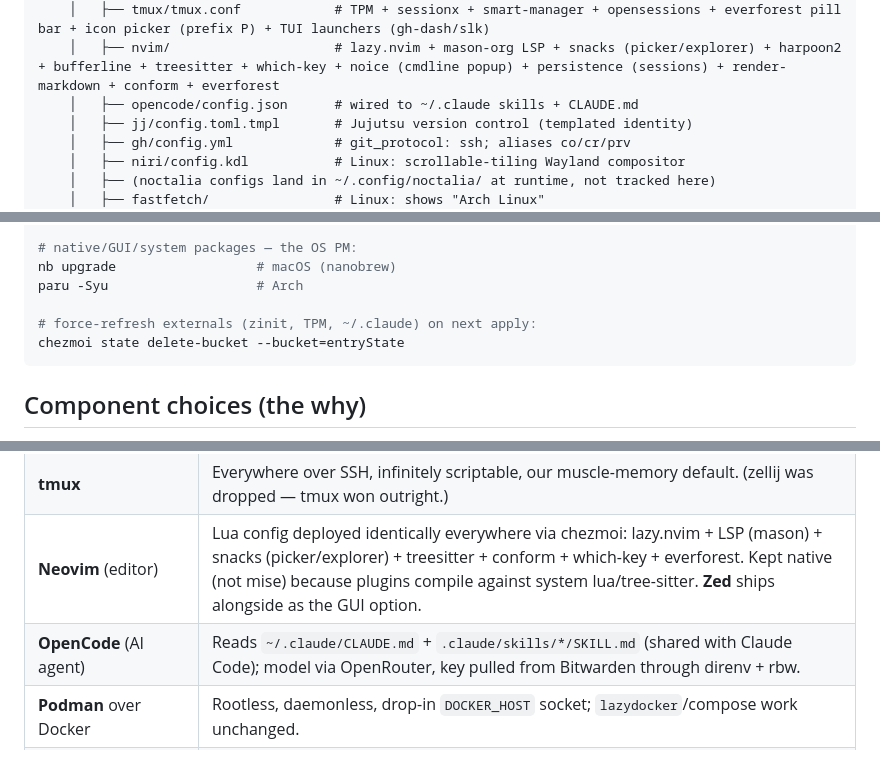
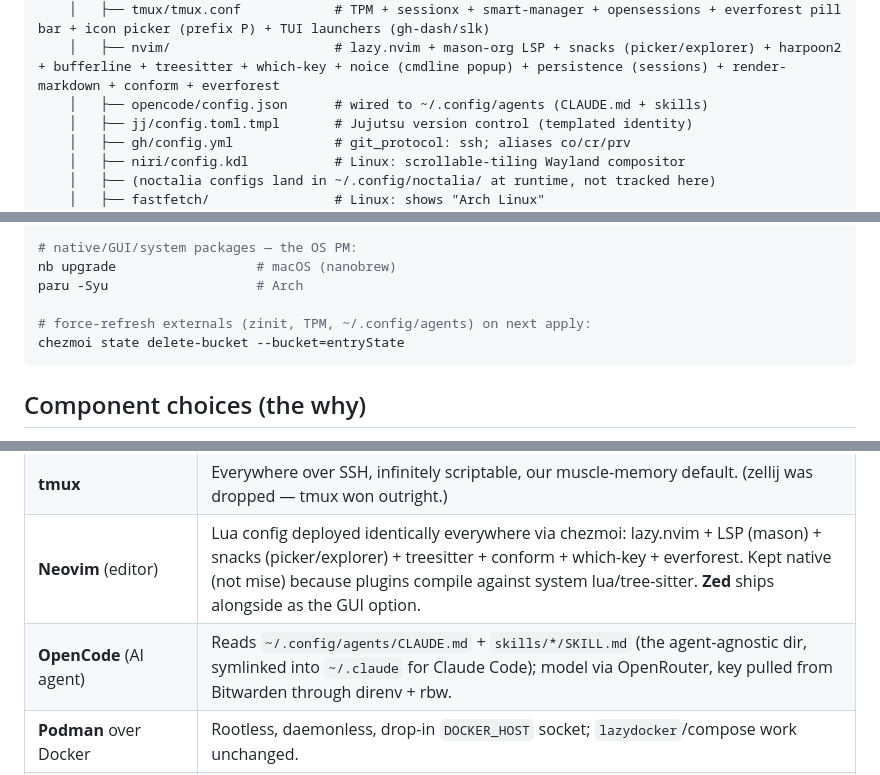
Before and after one commit to morrieinmaas/athome, a Markdown page: README.md, 3 parts joined by grey strips. Drawn GitHub-style.

````diff
--- a/README.md
+++ b/README.md
@@ -581,7 +578,7 @@ athome/
     │   ├── ghostty/config.tmpl       # auto dark/light everforest (window-decoration gated to Linux)
     │   ├── tmux/tmux.conf            # TPM + sessionx + smart-manager + opensessions + everforest pill bar + icon picker (prefix P) + TUI launchers (gh-dash/slk)
     │   ├── nvim/                     # lazy.nvim + mason-org LSP + snacks (picker/explorer) + harpoon2 + bufferline + treesitter + which-key + noice (cmdline popup) + persistence (sessions) + render-markdown + conform + everforest
-    │   ├── opencode/config.json      # wired to ~/.claude skills + CLAUDE.md
+    │   ├── opencode/config.json      # wired to ~/.config/agents (CLAUDE.md + skills)
     │   ├── jj/config.toml.tmpl       # Jujutsu version control (templated identity)
     │   ├── gh/config.yml             # git_protocol: ssh; aliases co/cr/prv
     │   ├── niri/config.kdl           # Linux: scrollable-tiling Wayland compositor
@@ -649,7 +646,7 @@ mise doctor                 # health-check the toolchain
 nb upgrade                  # macOS (nanobrew)
 paru -Syu                   # Arch
 
-# force-refresh externals (zinit, TPM, ~/.claude) on next apply:
+# force-refresh externals (zinit, TPM, ~/.config/agents) on next apply:
 chezmoi state delete-bucket --bucket=entryState
 ```
 
@@ -665,7 +662,7 @@ and the [layout](#layout); this is the *why*):
 | **Ghostty** (terminal) | GPU-accelerated and native-feeling on both OSes; simple `key=value` config (no Lua/YAML); auto dark/light following the OS; Kitty image protocol for yazi previews; MIT. |
 | **tmux** | Everywhere over SSH, infinitely scriptable, our muscle-memory default. (zellij was dropped — tmux won outright.) |
 | **Neovim** (editor) | Lua config deployed identically everywhere via chezmoi: lazy.nvim + LSP (mason) + snacks (picker/explorer) + treesitter + conform + which-key + everforest. Kept native (not mise) because plugins compile against system lua/tree-sitter. **Zed** ships alongside as the GUI option. |
-| **OpenCode** (AI agent) | Reads `~/.claude/CLAUDE.md` + `.claude/skills/*/SKILL.md` (shared with Claude Code); model via OpenRouter, key pulled from Bitwarden through direnv + rbw. |
+| **OpenCode** (AI agent) | Reads `~/.config/agents/CLAUDE.md` + `skills/*/SKILL.md` (the agent-agnostic dir, symlinked into `~/.claude` for Claude Code); model via OpenRouter, key pulled from Bitwarden through direnv + rbw. |
 | **Podman** over Docker | Rootless, daemonless, drop-in `DOCKER_HOST` socket; `lazydocker`/compose work unchanged. |
 | **NetBird** mesh / **rbw** secrets / **Noctalia** shell | Each is the FOSS-first pick with a no-penalty self-host or open-source escape hatch — see the relevant sections above. |
 
````
Also changed, not shown: other parts of README.md (+16 -19 lines), docs/secrets.md (+1 -1 lines).
